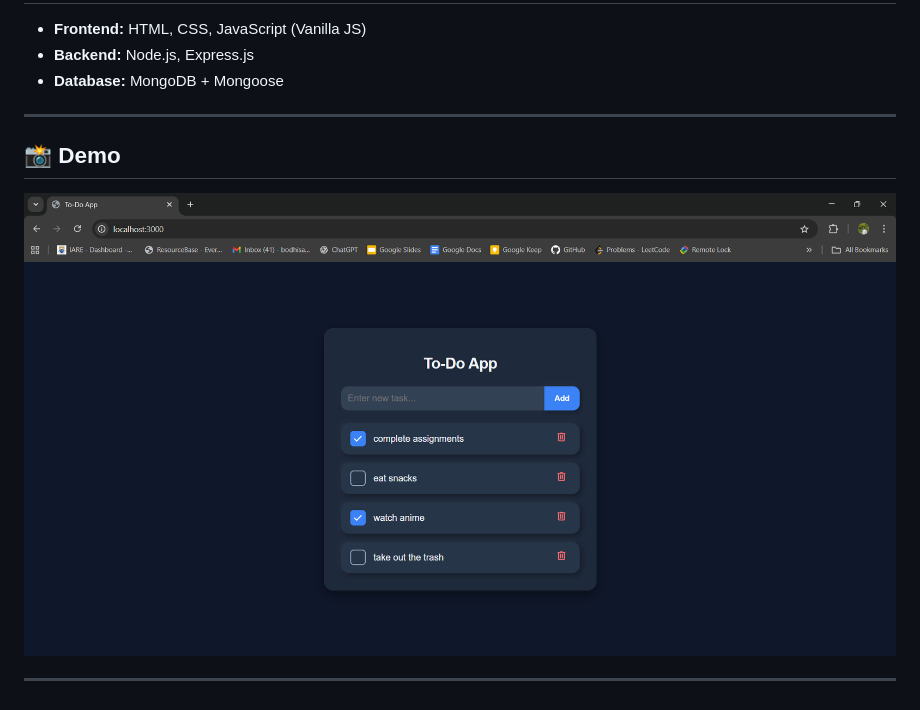
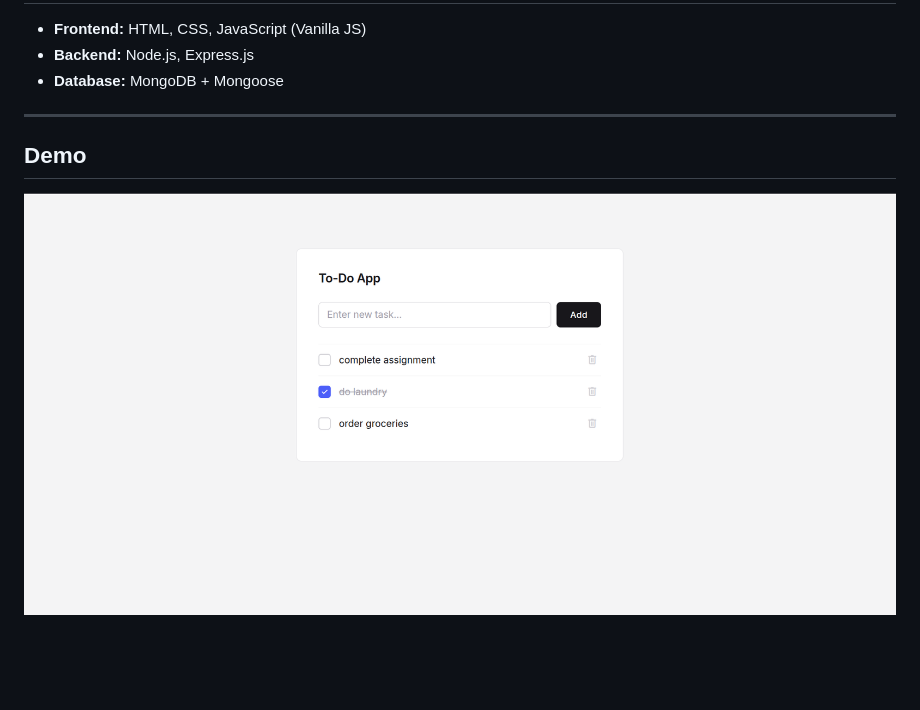
Before and after one commit to Bodhisattva-Duduka/Todo-Webapp, a Markdown page: README.md, the part around the change printed below. GitHub-like rendering; pictures changed too: image.png; blank space fills up the shorter version.

```diff
--- a/README.md
+++ b/README.md
@@ -92,10 +96,6 @@ http://localhost:5000
 
 ---
 
-
-
-## 📸 Demo
+## Demo
 
 ![alt text](image.png)
-
----
```
Also changed, not shown: other parts of README.md (+34 -30 lines), 1 other file.
